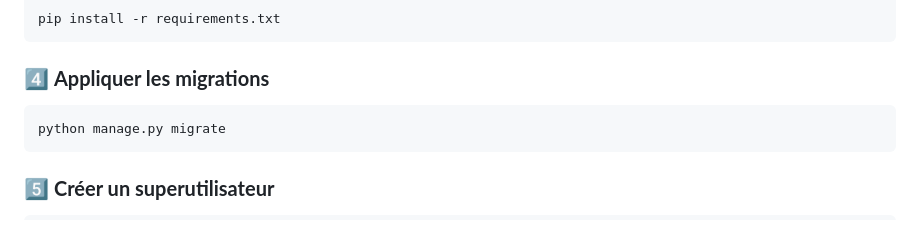
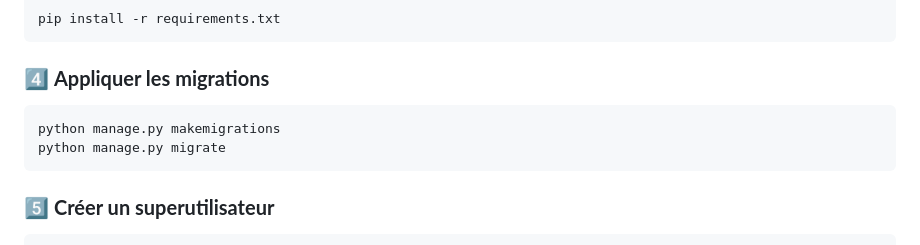
Before and after one commit to MajeLam/carti, a Markdown page: README.md, the part around the change. Rendered like a GitHub page.

Commit message:
add makemigrations commands

````diff
--- a/README.md
+++ b/README.md
@@ -36,6 +36,7 @@ pip install -r requirements.txt
 
 ### 4️⃣ **Appliquer les migrations**
 ```bash
+python manage.py makemigrations
 python manage.py migrate
 ```
 
````
